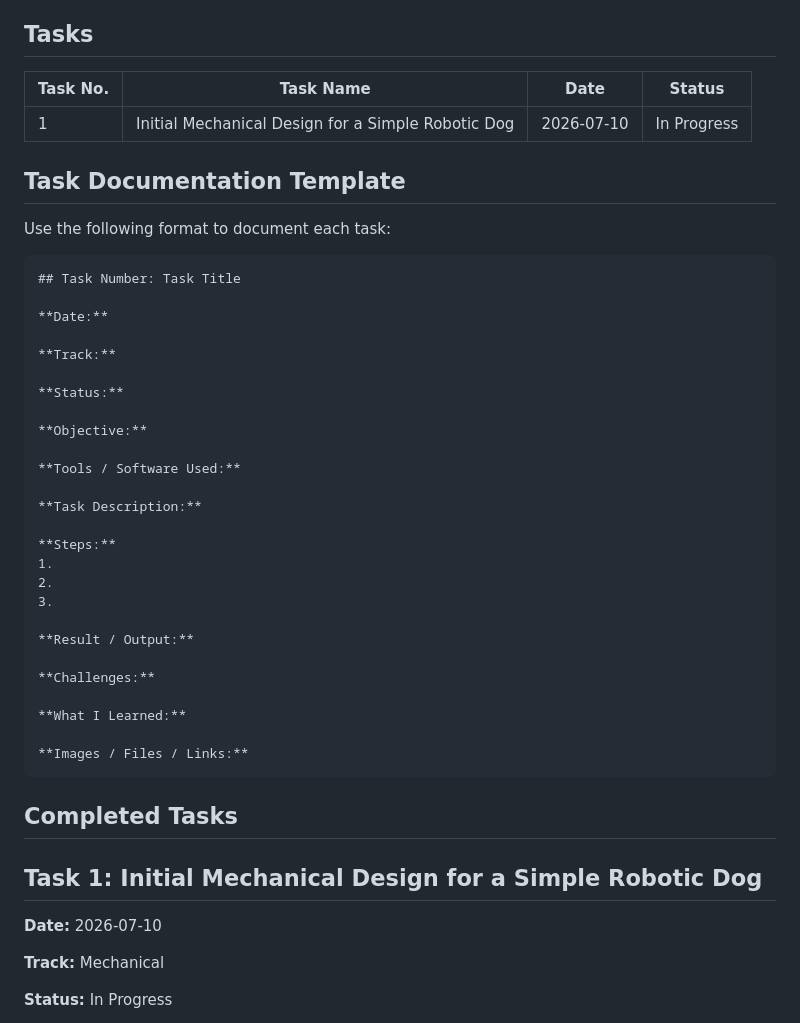
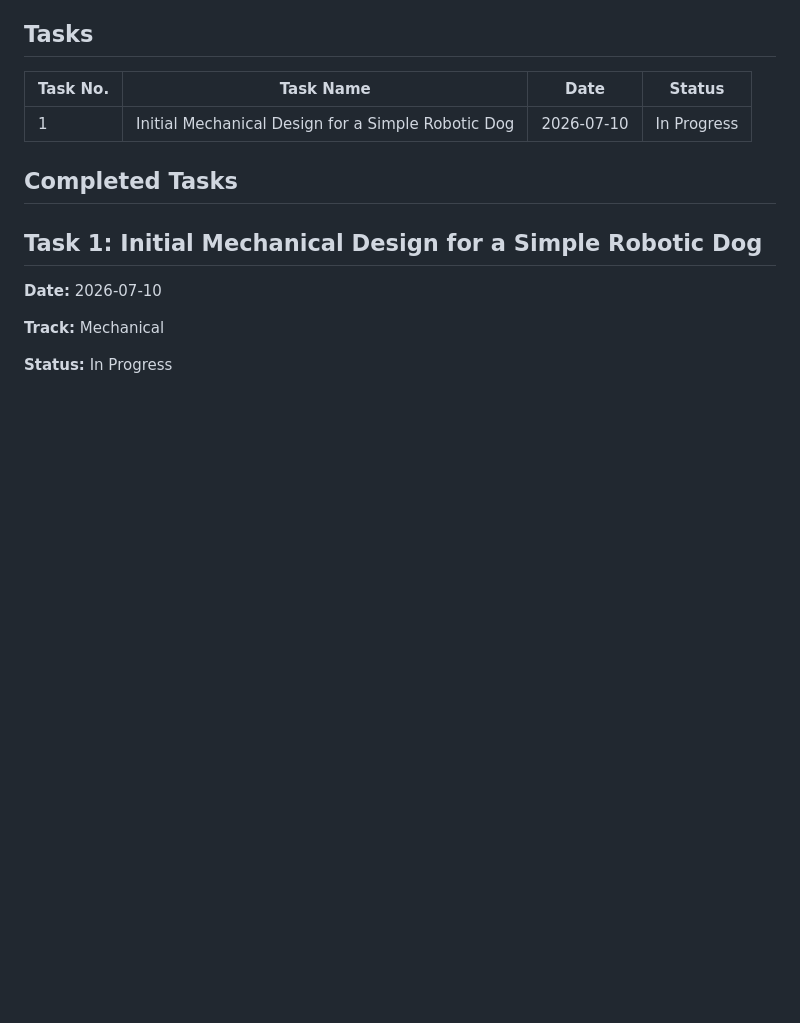
Before and after one commit to Mllix0/Summer-Training-Program, a Markdown page: Mechanical/README.md, the part around the change. Drawn GitHub-style; blank space fills up the shorter version.

Commit message:
Remove task template from Mechanical README

````diff
--- a/Mechanical/README.md
+++ b/Mechanical/README.md
@@ -13,39 +13,6 @@ The Mechanical track focuses on understanding robot structure, mechanical design
 | Task No. | Task Name | Date | Status |
 |---|---|---|---|
 | 1 | Initial Mechanical Design for a Simple Robotic Dog | 2026-07-10 | In Progress |
-
-## Task Documentation Template
-
-Use the following format to document each task:
-
-```md
-## Task Number: Task Title
-
-**Date:**
-
-**Track:**
-
-**Status:**
-
-**Objective:**
-
-**Tools / Software Used:**
-
-**Task Description:**
-
-**Steps:**
-1.
-2.
-3.
-
-**Result / Output:**
-
-**Challenges:**
-
-**What I Learned:**
-
-**Images / Files / Links:**
-```
 
 ## Completed Tasks
 
````
